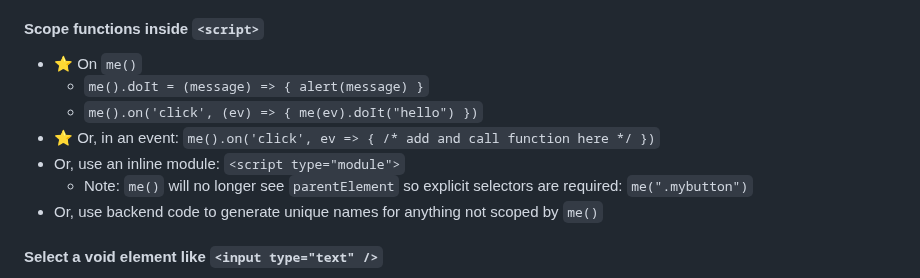
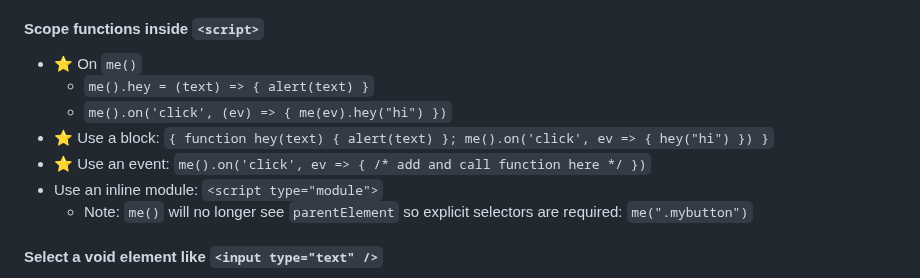
Before and after one commit to gnat/surreal, a Markdown page: README.md, the part around the change. Drawn GitHub-style.

Commit message:
Note about function scoping using blocks

```diff
--- a/README.md
+++ b/README.md
@@ -364,12 +364,12 @@ me().on("click", async event => {
 
 #### Scope functions inside `<script>`
   * ⭐ On `me()`
-    *  `me().doIt = (message) => { alert(message) }`
-    *  `me().on('click', (ev) => { me(ev).doIt("hello") })`
-  * ⭐ Or, in an event: `me().on('click', ev => { /* add and call function here */ })`
-  * Or, use an inline module: `<script type="module">`
+    *  `me().hey = (text) => { alert(text) }`
+    *  `me().on('click', (ev) => { me(ev).hey("hi") })`
+  * ⭐ Use a block: `{ function hey(text) { alert(text) }; me().on('click', ev => { hey("hi") }) }`
+  * ⭐ Use an event: `me().on('click', ev => { /* add and call function here */ })`
+  * Use an inline module: `<script type="module">`
     * Note: `me()` will no longer see `parentElement` so explicit selectors are required: `me(".mybutton")`
-  * Or, use backend code to generate unique names for anything not scoped by `me()`
 
 #### Select a void element like `<input type="text" />`
 * Use: `me('-')` or `me('prev')` or `me('previous')`
```
